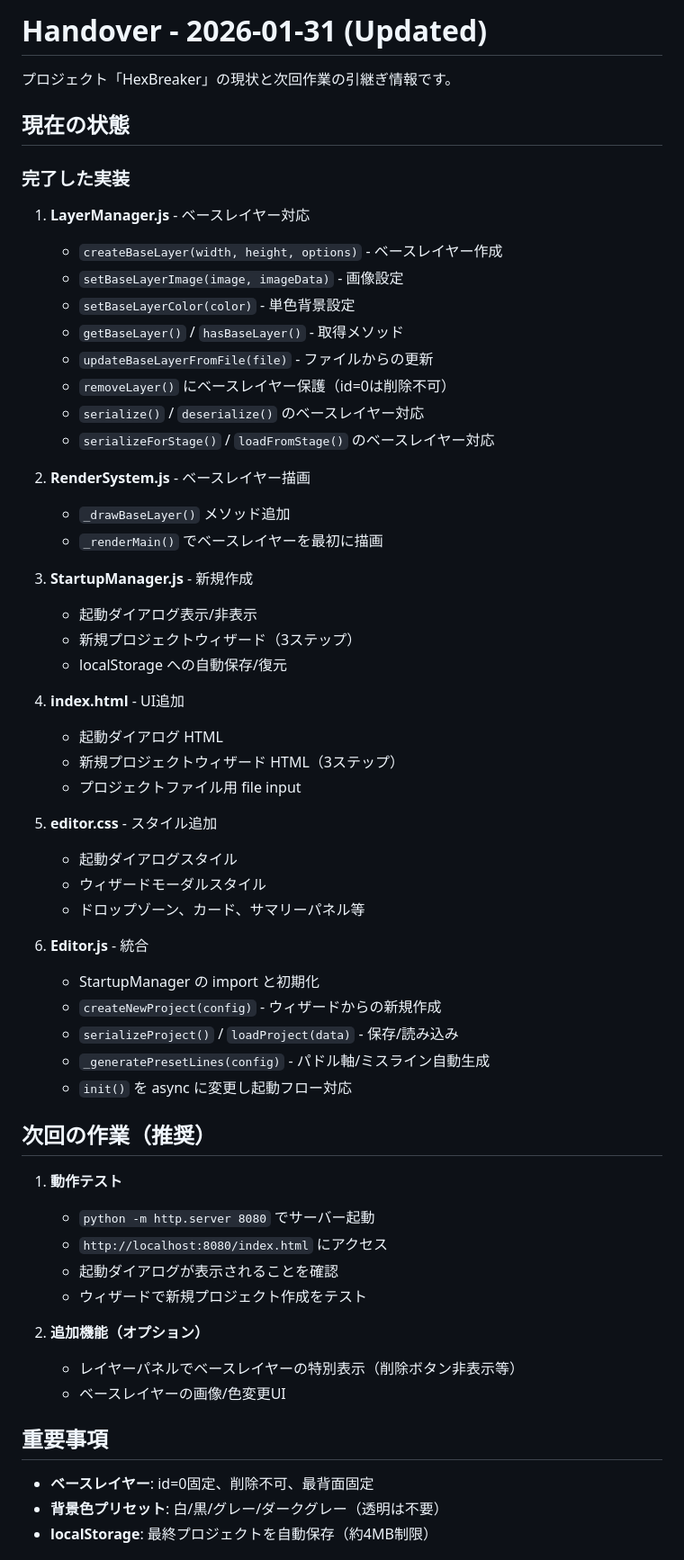
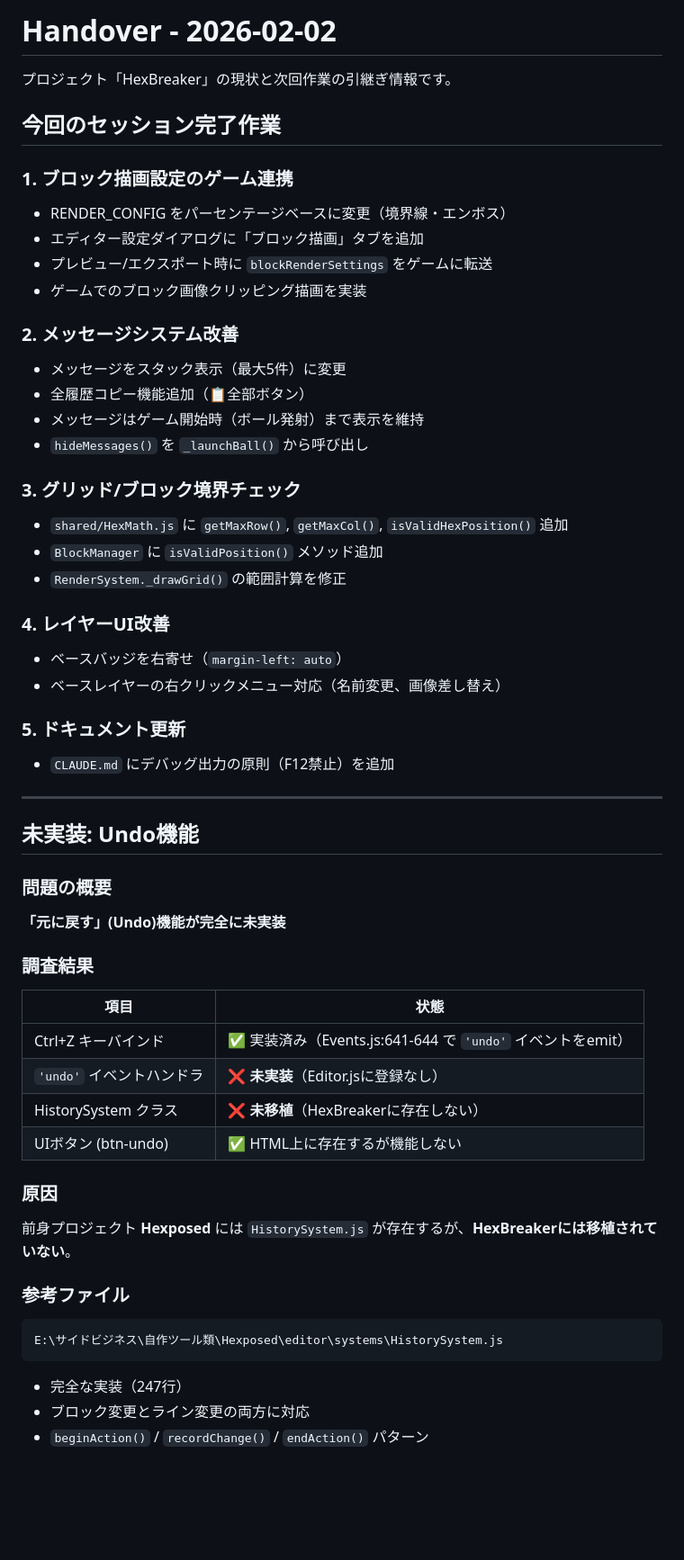
Before and after one commit to alfent21/HexBreaker, a Markdown page: Handover.md, the part around one of its changes. Shown at 90% size. GitHub-like rendering; blank space fills up the shorter version.

Commit message:
docs: Handover.md を更新（Undo機能の未実装を記載）
Co-Authored-By: Claude Opus 4.5 <noreply@anthropic.com>

````diff
--- a/Handover.md
+++ b/Handover.md
@@ -1,62 +1,57 @@
-# Handover - 2026-01-31 (Updated)
+# Handover - 2026-02-02
 
 プロジェクト「HexBreaker」の現状と次回作業の引継ぎ情報です。
 
-## 現在の状態
+## 今回のセッション完了作業
 
-### 完了した実装
+### 1. ブロック描画設定のゲーム連携
+- RENDER_CONFIG をパーセンテージベースに変更（境界線・エンボス）
+- エディター設定ダイアログに「ブロック描画」タブを追加
+- プレビュー/エクスポート時に `blockRenderSettings` をゲームに転送
+- ゲームでのブロック画像クリッピング描画を実装
 
-1. **LayerManager.js** - ベースレイヤー対応
-   - `createBaseLayer(width, height, options)` - ベースレイヤー作成
-   - `setBaseLayerImage(image, imageData)` - 画像設定
-   - `setBaseLayerColor(color)` - 単色背景設定
-   - `getBaseLayer()` / `hasBaseLayer()` - 取得メソッド
-   - `updateBaseLayerFromFile(file)` - ファイルからの更新
-   - `removeLayer()` にベースレイヤー保護（id=0は削除不可）
-   - `serialize()` / `deserialize()` のベースレイヤー対応
-   - `serializeForStage()` / `loadFromStage()` のベースレイヤー対応
+### 2. メッセージシステム改善
+- メッセージをスタック表示（最大5件）に変更
+- 全履歴コピー機能追加（📋全部ボタン）
+- メッセージはゲーム開始時（ボール発射）まで表示を維持
+- `hideMessages()` を `_launchBall()` から呼び出し
 
-2. **RenderSystem.js** - ベースレイヤー描画
-   - `_drawBaseLayer()` メソッド追加
-   - `_renderMain()` でベースレイヤーを最初に描画
+### 3. グリッド/ブロック境界チェック
+- `shared/HexMath.js` に `getMaxRow()`, `getMaxCol()`, `isValidHexPosition()` 追加
+- `BlockManager` に `isValidPosition()` メソッド追加
+- `RenderSystem._drawGrid()` の範囲計算を修正
 
-3. **StartupManager.js** - 新規作成
-   - 起動ダイアログ表示/非表示
-   - 新規プロジェクトウィザード（3ステップ）
-   - localStorage への自動保存/復元
+### 4. レイヤーUI改善
+- ベースバッジを右寄せ（`margin-left: auto`）
+- ベースレイヤーの右クリックメニュー対応（名前変更、画像差し替え）
 
-4. **index.html** - UI追加
-   - 起動ダイアログ HTML
-   - 新規プロジェクトウィザード HTML（3ステップ）
-   - プロジェクトファイル用 file input
+### 5. ドキュメント更新
+- `CLAUDE.md` にデバッグ出力の原則（F12禁止）を追加
 
-5. **editor.css** - スタイル追加
-   - 起動ダイアログスタイル
-   - ウィザードモーダルスタイル
-   - ドロップゾーン、カード、サマリーパネル等
+---
 
-6. **Editor.js** - 統合
-   - StartupManager の import と初期化
-   - `createNewProject(config)` - ウィザードからの新規作成
-   - `serializeProject()` / `loadProject(data)` - 保存/読み込み
-   - `_generatePresetLines(config)` - パドル軸/ミスライン自動生成
-   - `init()` を async に変更し起動フロー対応
+## 未実装: Undo機能
 
-## 次回の作業（推奨）
+### 問題の概要
+**「元に戻す」(Undo)機能が完全に未実装**
 
-1. **動作テスト**
-   - `python -m http.server 8080` でサーバー起動
-   - `http://localhost:8080/index.html` にアクセス
-   - 起動ダイアログが表示されることを確認
-   - ウィザードで新規プロジェクト作成をテスト
+### 調査結果
 
-2. **追加機能（オプション）**
-   - レイヤーパネルでベースレイヤーの特別表示（削除ボタン非表示等）
-   - ベースレイヤーの画像/色変更UI
+| 項目 | 状態 |
+|------|------|
+| Ctrl+Z キーバインド | ✅ 実装済み（Events.js:641-644 で `'undo'` イベントをemit） |
+| `'undo'` イベントハンドラ | ❌ **未実装**（Editor.jsに登録なし） |
+| HistorySystem クラス | ❌ **未移植**（HexBreakerに存在しない） |
+| UIボタン (btn-undo) | ✅ HTML上に存在するが機能しない |
 
-## 重要事項
+### 原因
+前身プロジェクト **Hexposed** には `HistorySystem.js` が存在するが、**HexBreakerには移植されていない**。
 
-- **ベースレイヤー**: id=0固定、削除不可、最背面固定
-- **背景色プリセット**: 白/黒/グレー/ダークグレー（透明は不要）
-- **localStorage**: 最終プロジェクトを自動保存（約4MB制限）
+### 参考ファイル
+```
+E:\サイドビジネス\自作ツール類\Hexposed\editor\systems\HistorySystem.js
+```
+- 完全な実装（247行）
+- ブロック変更とライン変更の両方に対応
+- `beginAction()` / `recordChange()` / `endAction()` パターン
 
````
Also changed, not shown: other parts of Handover.md (+73 -9 lines).
